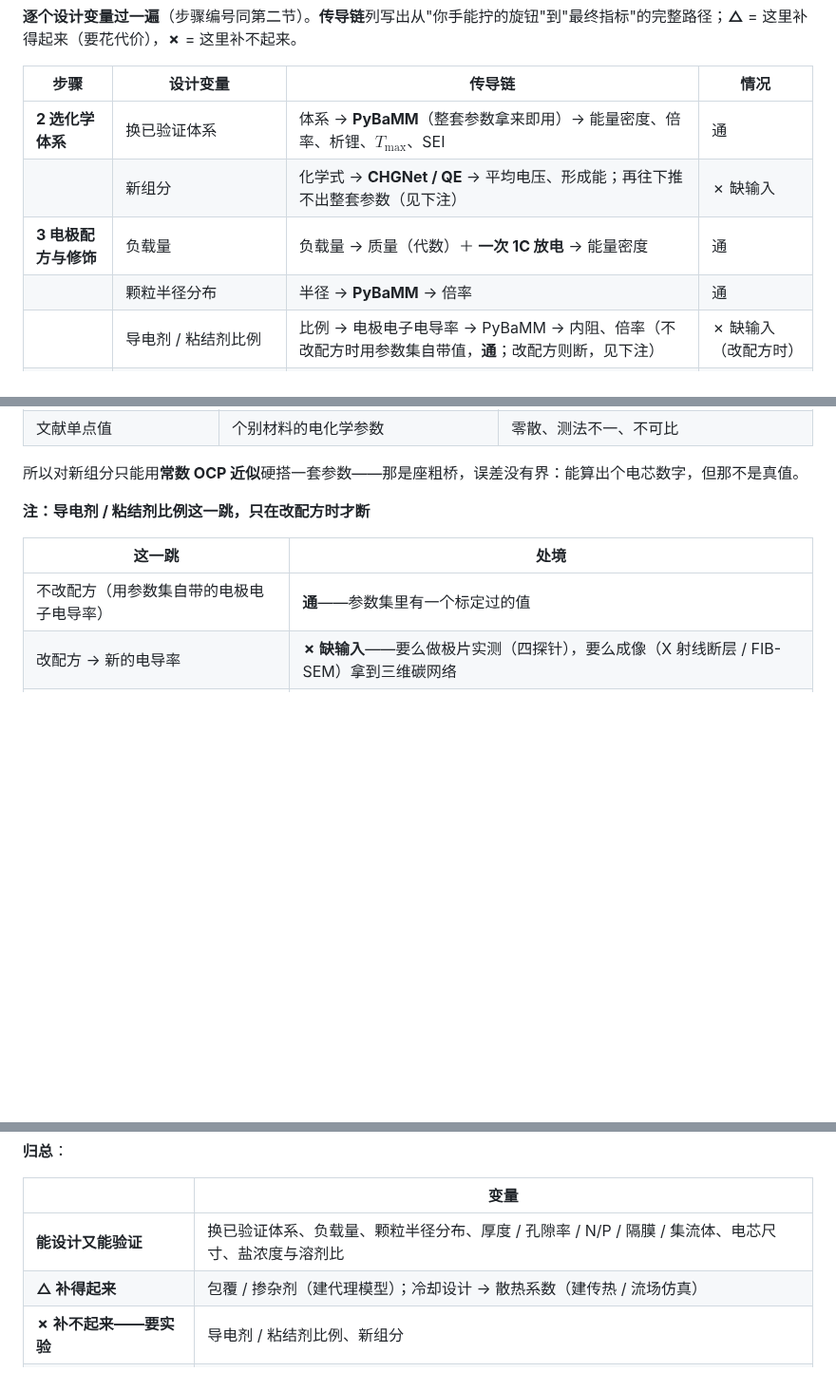
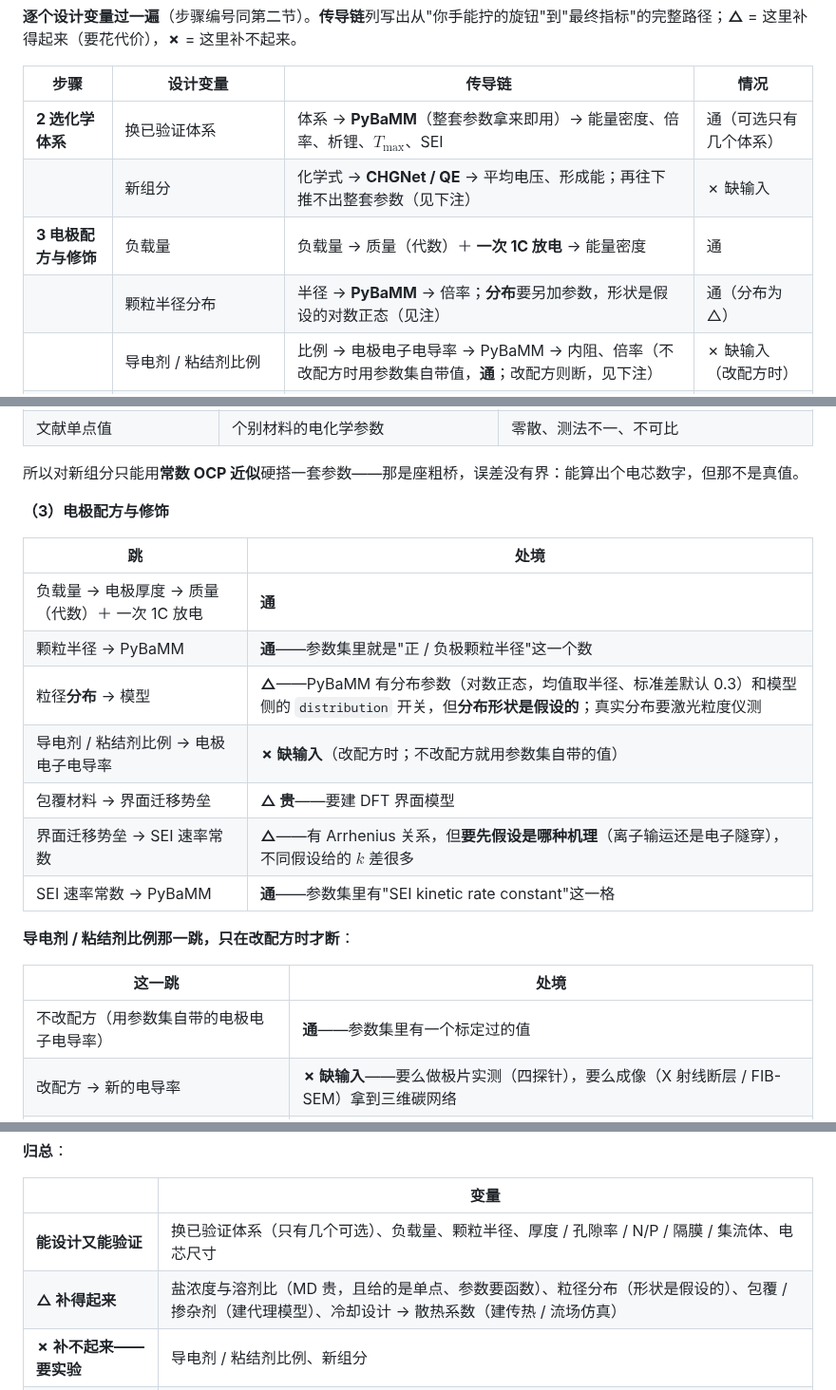
Before and after one commit to wangyuanxty/BatteryDesignAgent, a Markdown page: docs/battery-design-map.md, 3 parts joined by grey strips. Shown at 95% size. GitHub-like rendering; blank space fills up the shorter version.

```diff
--- a/docs/battery-design-map.md
+++ b/docs/battery-design-map.md
@@ -237,10 +237,10 @@ $$(\text{碳比例},\ \text{粘结剂比例},\ \text{粒径},\ \text{混合})\ \
 
 | 步骤 | 设计变量 | 传导链 | 情况 |
 |---|---|---|---|
-| **2 选化学体系** | 换已验证体系 | 体系 → **PyBaMM**（整套参数拿来即用）→ 能量密度、倍率、析锂、$T_{\max}$、SEI | 通 |
+| **2 选化学体系** | 换已验证体系 | 体系 → **PyBaMM**（整套参数拿来即用）→ 能量密度、倍率、析锂、$T_{\max}$、SEI | 通（可选只有几个体系） |
 | | 新组分 | 化学式 → **CHGNet / QE** → 平均电压、形成能；再往下推不出整套参数（见下注） | ✗ 缺输入 |
 | **3 电极配方与修饰** | 负载量 | 负载量 → 质量（代数）＋ **一次 1C 放电** → 能量密度 | 通 |
-| | 颗粒半径分布 | 半径 → **PyBaMM** → 倍率 | 通 |
+| | 颗粒半径分布 | 半径 → **PyBaMM** → 倍率；**分布**要另加参数，形状是假设的对数正态（见注） | 通（分布为 △） |
 | | 导电剂 / 粘结剂比例 | 比例 → 电极电子电导率 → PyBaMM → 内阻、倍率（不改配方时用参数集自带值，**通**；改配方则断，见下注） | ✗ 缺输入（改配方时） |
 | | 包覆 / 掺杂剂 | 包覆材料 → **△ 贵**（DFT 算界面迁移势垒）→ SEI 速率常数 → PyBaMM → SEI 厚度 | △ 算得慢 |
 | **4 电芯结构** | 电极厚度、孔隙率、N/P、隔膜、集流体 | → **PyBaMM** → 能量密度、析锂、倍率 | 通 |
@@ -271,7 +274,19 @@ $$(\text{碳比例},\ \text{粘结剂比例},\ \text{粒径},\ \text{混合})\ \
 
 所以对新组分只能用**常数 OCP 近似**硬搭一套参数——那是座粗桥，误差没有界：能算出个电芯数字，但那不是真值。
 
-**注：导电剂 / 粘结剂比例这一跳，只在改配方时才断**
+**（3）电极配方与修饰**
+
+| 跳 | 处境 |
+|---|---|
+| 负载量 → 电极厚度 → 质量（代数）＋ 一次 1C 放电 | **通** |
+| 颗粒半径 → PyBaMM | **通**——参数集里就是"正 / 负极颗粒半径"这一个数 |
+| 粒径**分布** → 模型 | **△**——PyBaMM 有分布参数（对数正态，均值取半径、标准差默认 0.3）和模型侧的 `distribution` 开关，但**分布形状是假设的**；真实分布要激光粒度仪测 |
+| 导电剂 / 粘结剂比例 → 电极电子电导率 | **✗ 缺输入**（改配方时；不改配方就用参数集自带的值） |
+| 包覆材料 → 界面迁移势垒 | **△ 贵**——要建 DFT 界面模型 |
+| 界面迁移势垒 → SEI 速率常数 | **△**——有 Arrhenius 关系，但**要先假设是哪种机理**（离子输运还是电子隧穿），不同假设给的 $k$ 差很多 |
+| SEI 速率常数 → PyBaMM | **通**——参数集里有"SEI kinetic rate constant"这一格 |
+
+**导电剂 / 粘结剂比例那一跳，只在改配方时才断**：
 
 | 这一跳 | 处境 |
 |---|---|
@@ -304,8 +337,8 @@ $$(\text{碳比例},\ \text{粘结剂比例},\ \text{粒径},\ \text{混合})\ \
 
 | | 变量 |
 |---|---|
-| **能设计又能验证** | 换已验证体系、负载量、颗粒半径分布、厚度 / 孔隙率 / N/P / 隔膜 / 集流体、电芯尺寸、盐浓度与溶剂比 |
-| **△ 补得起来** | 包覆 / 掺杂剂（建代理模型）；冷却设计 → 散热系数（建传热 / 流场仿真） |
+| **能设计又能验证** | 换已验证体系（只有几个可选）、负载量、颗粒半径、厚度 / 孔隙率 / N/P / 隔膜 / 集流体、电芯尺寸 |
+| **△ 补得起来** | 盐浓度与溶剂比（MD 贵，且给的是单点、参数要函数）、粒径分布（形状是假设的）、包覆 / 掺杂剂（建代理模型）、冷却设计 → 散热系数（建传热 / 流场仿真） |
 | **✗ 补不起来——要实验** | 导电剂 / 粘结剂比例、新组分 |
 | **✗ 补不起来——要等科学** | 添加剂 |
 | **✗ 补不起来——要换模型** | 外形、化成制度与注液量 |
```
Also changed, not shown: other parts of docs/battery-design-map.md (+26 -5 lines).
